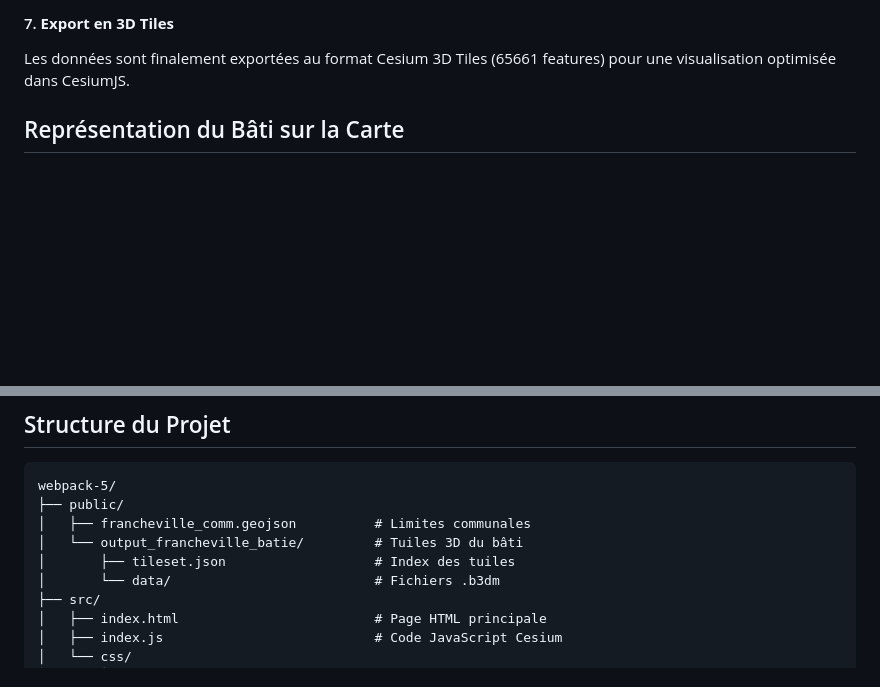
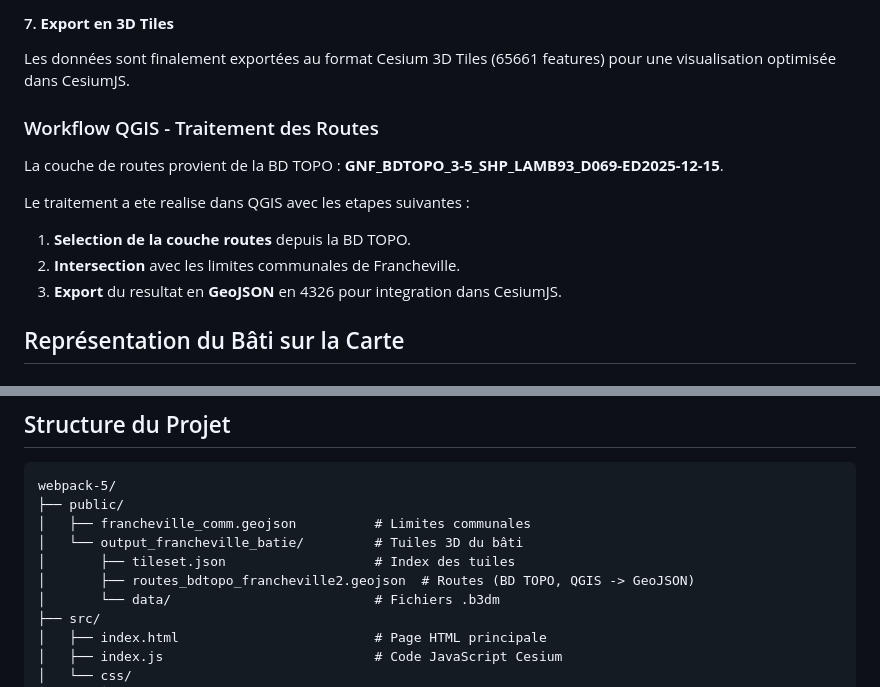
Before and after one commit to Alglior/3D_app_M2_cesium, a Markdown page: README.md, 2 parts joined by grey strips. GitHub-like rendering; blank space fills up the shorter version.

Commit message:
ajout dans la documentation le traitement des routes

```diff
--- a/README.md
+++ b/README.md
@@ -52,6 +52,16 @@ Ajustement de l'altitude des bâtiments si nécessaire pour garantir un position
 
 #### 7. **Export en 3D Tiles**
 Les données sont finalement exportées au format Cesium 3D Tiles (65661 features) pour une visualisation optimisée dans CesiumJS.
+
+### Workflow QGIS - Traitement des Routes
+
+La couche de routes provient de la BD TOPO : **GNF_BDTOPO_3-5_SHP_LAMB93_D069-ED2025-12-15**.
+
+Le traitement a ete realise dans QGIS avec les etapes suivantes :
+
+1. **Selection de la couche routes** depuis la BD TOPO.
+2. **Intersection** avec les limites communales de Francheville.
+3. **Export** du resultat en **GeoJSON** en 4326 pour integration dans CesiumJS.
 
 ## Représentation du Bâti sur la Carte
 
@@ -136,6 +146,7 @@ webpack-5/
 │   ├── francheville_comm.geojson          # Limites communales
 │   └── output_francheville_batie/         # Tuiles 3D du bâti
 │       ├── tileset.json                   # Index des tuiles
+│       ├── routes_bdtopo_francheville2.geojson  # Routes (BD TOPO, QGIS -> GeoJSON)
 │       └── data/                          # Fichiers .b3dm
 ├── src/
 │   ├── index.html                         # Page HTML principale
```
